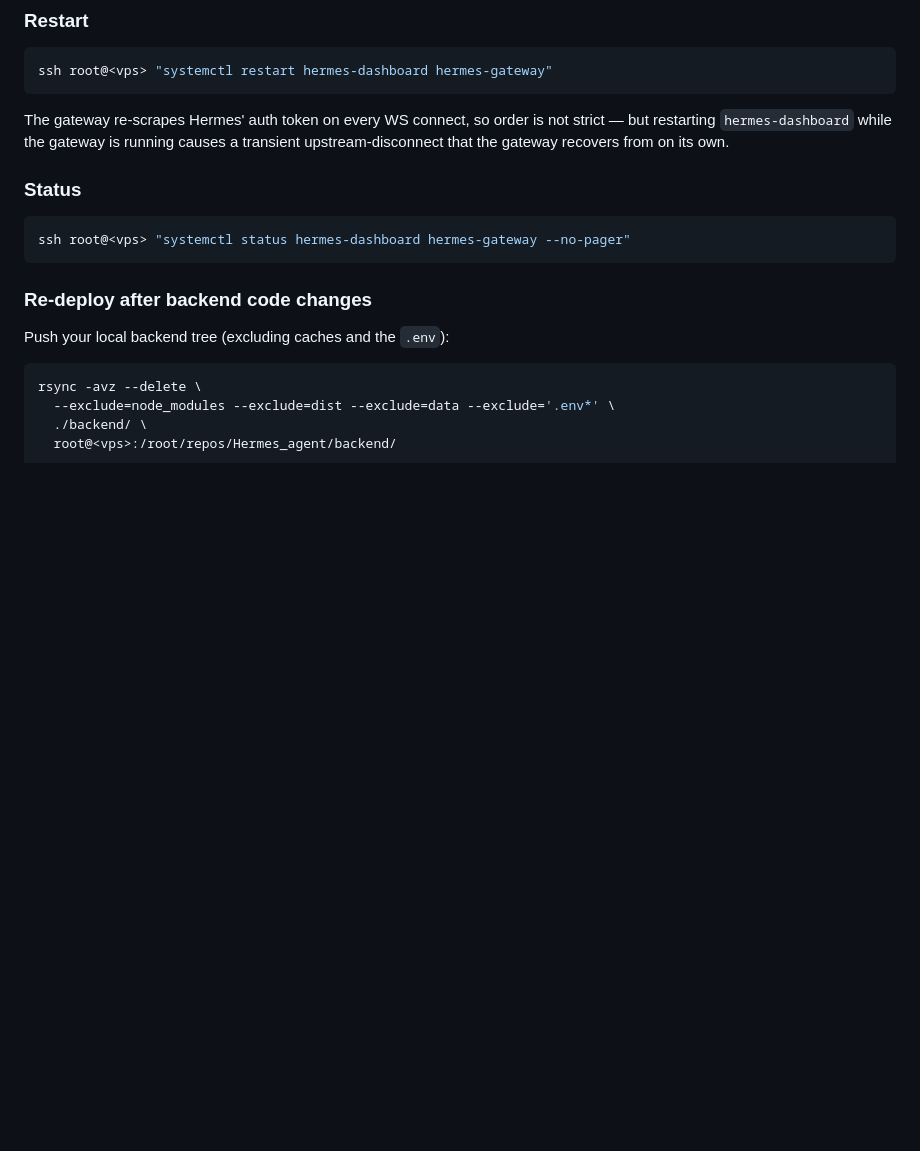
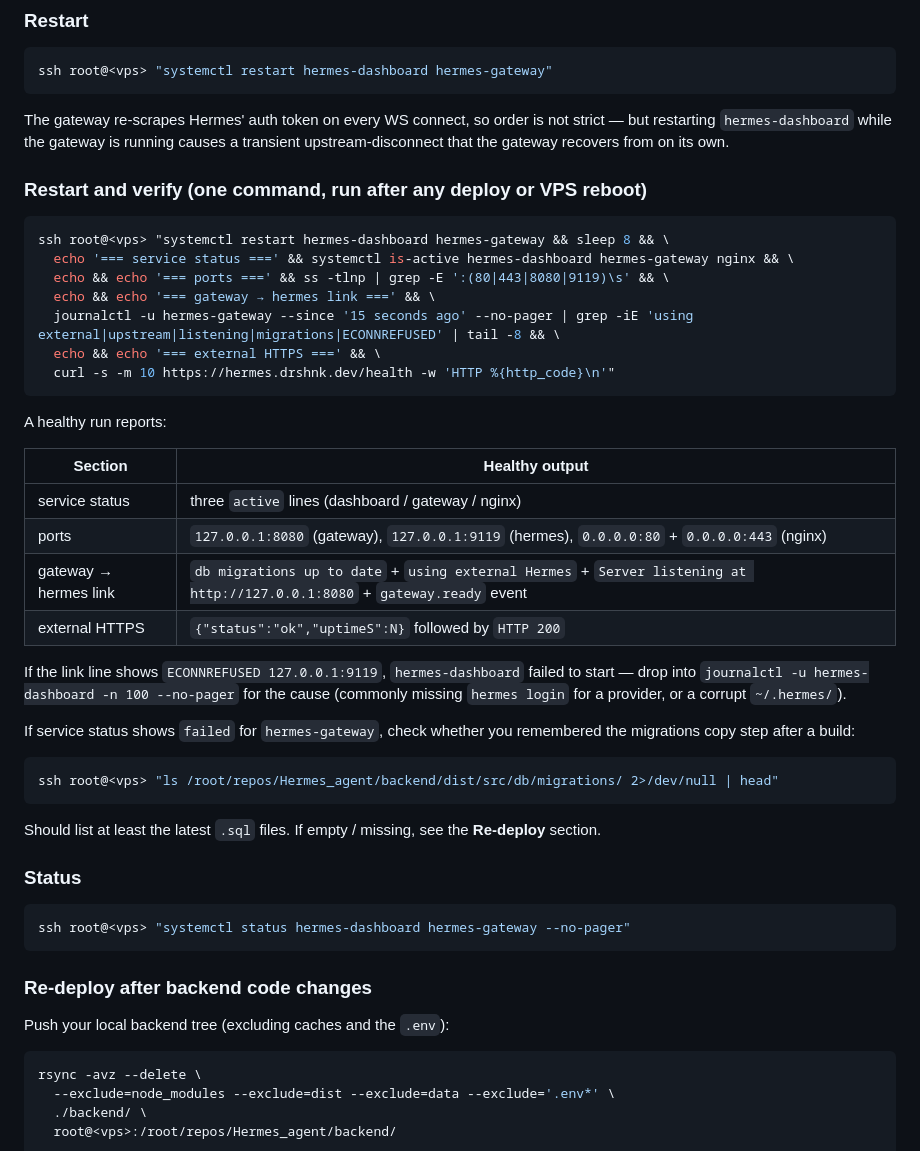
Before and after one commit to dk5761/Hermes_agent, a Markdown page: DEPLOYMENT.md, the part around one of its changes. Rendered like a GitHub page; blank space fills up the shorter version.

````diff
--- a/DEPLOYMENT.md
+++ b/DEPLOYMENT.md
@@ -64,6 +64,37 @@ ssh root@<vps> "systemctl restart hermes-dashboard hermes-gateway"
 
 The gateway re-scrapes Hermes' auth token on every WS connect, so order is not strict — but restarting `hermes-dashboard` while the gateway is running causes a transient upstream-disconnect that the gateway recovers from on its own.
 
+### Restart and verify (one command, run after any deploy or VPS reboot)
+
+```bash
+ssh root@<vps> "systemctl restart hermes-dashboard hermes-gateway && sleep 8 && \
+  echo '=== service status ===' && systemctl is-active hermes-dashboard hermes-gateway nginx && \
+  echo && echo '=== ports ===' && ss -tlnp | grep -E ':(80|443|8080|9119)\s' && \
+  echo && echo '=== gateway → hermes link ===' && \
+  journalctl -u hermes-gateway --since '15 seconds ago' --no-pager | grep -iE 'using external|upstream|listening|migrations|ECONNREFUSED' | tail -8 && \
+  echo && echo '=== external HTTPS ===' && \
+  curl -s -m 10 https://hermes.drshnk.dev/health -w 'HTTP %{http_code}\n'"
+```
+
+A healthy run reports:
+
+| Section | Healthy output |
+|---|---|
+| service status | three `active` lines (dashboard / gateway / nginx) |
+| ports | `127.0.0.1:8080` (gateway), `127.0.0.1:9119` (hermes), `0.0.0.0:80` + `0.0.0.0:443` (nginx) |
+| gateway → hermes link | `db migrations up to date` + `using external Hermes` + `Server listening at http://127.0.0.1:8080` + `gateway.ready` event |
+| external HTTPS | `{"status":"ok","uptimeS":N}` followed by `HTTP 200` |
+
+If the link line shows `ECONNREFUSED 127.0.0.1:9119`, `hermes-dashboard` failed to start — drop into `journalctl -u hermes-dashboard -n 100 --no-pager` for the cause (commonly missing `hermes login` for a provider, or a corrupt `~/.hermes/`).
+
+If service status shows `failed` for `hermes-gateway`, check whether you remembered the migrations copy step after a build:
+
+```bash
+ssh root@<vps> "ls /root/repos/Hermes_agent/backend/dist/src/db/migrations/ 2>/dev/null | head"
+```
+
+Should list at least the latest `.sql` files. If empty / missing, see the **Re-deploy** section.
+
 ### Status
 
 ```bash
````
Also changed, not shown: other parts of DEPLOYMENT.md (+79 -1 lines).
